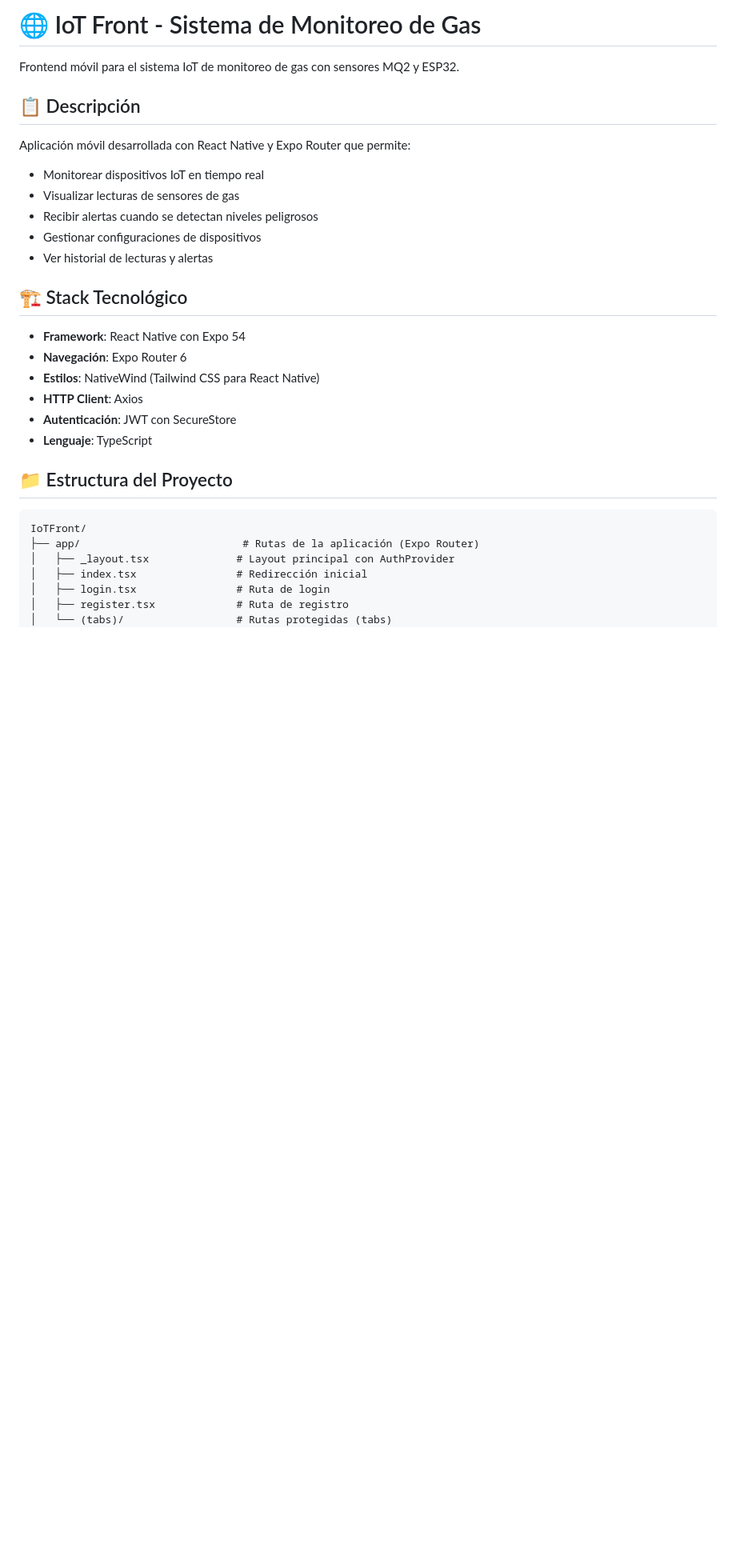
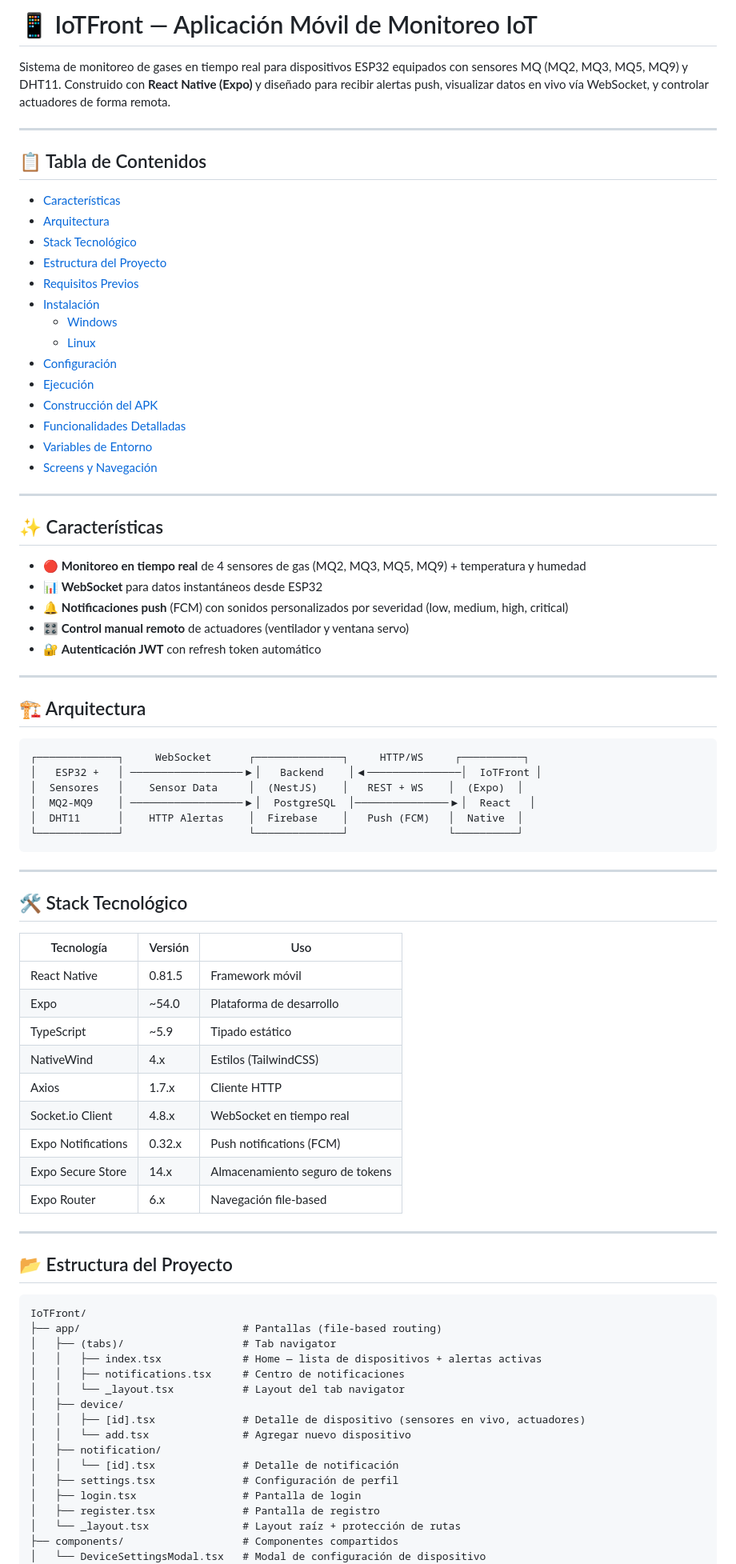
Before and after one commit to josuealban/IoT_Frontend, a Markdown page: README.md, the part around one of its changes. Shown at 80% size. Drawn GitHub-style; blank space fills up the shorter version.

Commit message:
docs: add comprehensive README with setup instructions for Windows and Linux

````diff
--- a/README.md
+++ b/README.md
@@ -1,33 +1,85 @@
-# 🌐 IoT Front - Sistema de Monitoreo de Gas
+# 📱 IoTFront — Aplicación Móvil de Monitoreo IoT
 
-Frontend móvil para el sistema IoT de monitoreo de gas con sensores MQ2 y ESP32.
+Sistema de monitoreo de gases en tiempo real para dispositivos ESP32 equipados con sensores MQ (MQ2, MQ3, MQ5, MQ9) y DHT11. Construido con **React Native (Expo)** y diseñado para recibir alertas push, visualizar datos en vivo vía WebSocket, y controlar actuadores de forma remota.
 
-## 📋 Descripción
+---
 
-Aplicación móvil desarrollada con React Native y Expo Router que permite:
-- Monitorear dispositivos IoT en tiempo real
-- Visualizar lecturas de sensores de gas
-- Recibir alertas cuando se detectan niveles peligrosos
-- Gestionar configuraciones de dispositivos
-- Ver historial de lecturas y alertas
+## 📋 Tabla de Contenidos
 
-## 🏗️ Stack Tecnológico
+- [Características](#-características)
+- [Arquitectura](#-arquitectura)
+- [Stack Tecnológico](#-stack-tecnológico)
+- [Estructura del Proyecto](#-estructura-del-proyecto)
+- [Requisitos Previos](#-requisitos-previos)
+- [Instalación](#-instalación)
+  - [Windows](#windows)
+  - [Linux](#linux)
+- [Configuración](#-configuración)
+- [Ejecución](#-ejecución)
+- [Construcción del APK](#-construcción-del-apk)
+- [Funcionalidades Detalladas](#-funcionalidades-detalladas)
+- [Variables de Entorno](#-variables-de-entorno)
+- [Screens y Navegación](#-screens-y-navegación)
 
-- **Framework**: React Native con Expo 54
-- **Navegación**: Expo Router 6
-- **Estilos**: NativeWind (Tailwind CSS para React Native)
-- **HTTP Client**: Axios
-- **Autenticación**: JWT con SecureStore
-- **Lenguaje**: TypeScript
+---
 
-## 📁 Estructura del Proyecto
+## ✨ Características
+
+- 🔴 **Monitoreo en tiempo real** de 4 sensores de gas (MQ2, MQ3, MQ5, MQ9) + temperatura y humedad
+- 📊 **WebSocket** para datos instantáneos desde ESP32
+- 🔔 **Notificaciones push** (FCM) con sonidos personalizados por severidad (low, medium, high, critical)
+- 🎛️ **Control manual remoto** de actuadores (ventilador y ventana servo)
+- 🔐 **Autenticación JWT** con refresh token automático
+
+---
+
+## 🏗️ Arquitectura
+
+```
+┌─────────────┐     WebSocket      ┌──────────────┐     HTTP/WS     ┌──────────┐
+│   ESP32 +   │ ──────────────────▶│   Backend    │◀───────────────│  IoTFront │
+│  Sensores   │    Sensor Data     │  (NestJS)    │   REST + WS    │  (Expo)  │
+│  MQ2-MQ9    │ ──────────────────▶│  PostgreSQL  │───────────────▶│  React   │
+│  DHT11      │    HTTP Alertas    │  Firebase    │   Push (FCM)   │  Native  │
+└─────────────┘                    └──────────────┘                └──────────┘
+```
+
+---
+
+## 🛠️ Stack Tecnológico
+
+| Tecnología | Versión | Uso |
+|---|---|---|
+| React Native | 0.81.5 | Framework móvil |
+| Expo | ~54.0 | Plataforma de desarrollo |
+| TypeScript | ~5.9 | Tipado estático |
+| NativeWind | 4.x | Estilos (TailwindCSS) |
+| Axios | 1.7.x | Cliente HTTP |
+| Socket.io Client | 4.8.x | WebSocket en tiempo real |
+| Expo Notifications | 0.32.x | Push notifications (FCM) |
+| Expo Secure Store | 14.x | Almacenamiento seguro de tokens |
+| Expo Router | 6.x | Navegación file-based |
+
+---
+
+## 📂 Estructura del Proyecto
 
 ```
 IoTFront/
-├── app/                          # Rutas de la aplicación (Expo Router)
-│   ├── _layout.tsx              # Layout principal con AuthProvider
-│   ├── index.tsx                # Redirección inicial
-│   ├── login.tsx                # Ruta de login
-│   ├── register.tsx             # Ruta de registro
-│   └── (tabs)/                  # Rutas protegidas (tabs)
+├── app/                          # Pantallas (file-based routing)
+│   ├── (tabs)/                   # Tab navigator
+│   │   ├── index.tsx             # Home — lista de dispositivos + alertas activas
+│   │   ├── notifications.tsx     # Centro de notificaciones
+│   │   └── _layout.tsx           # Layout del tab navigator
+│   ├── device/
+│   │   ├── [id].tsx              # Detalle de dispositivo (sensores en vivo, actuadores)
+│   │   └── add.tsx               # Agregar nuevo dispositivo
+│   ├── notification/
+│   │   └── [id].tsx              # Detalle de notificación
+│   ├── settings.tsx              # Configuración de perfil
+│   ├── login.tsx                 # Pantalla de login
+│   ├── register.tsx              # Pantalla de registro
+│   └── _layout.tsx               # Layout raíz + protección de rutas
+├── components/                   # Componentes compartidos
+│   └── DeviceSettingsModal.tsx   # Modal de configuración de dispositivo
 ├── config/
````
Also changed, not shown: other parts of README.md (+228 -276 lines).
